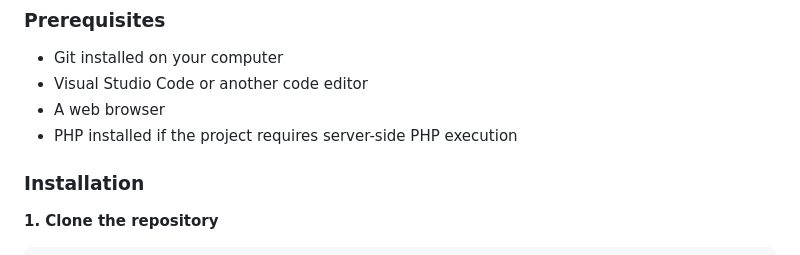
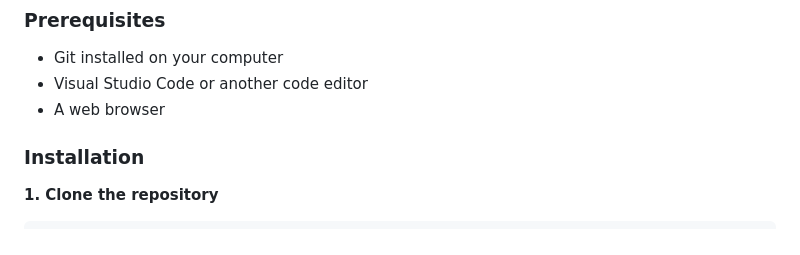
Before and after one commit to AmitojSingh121/DhimansKebabPizzaCafeWebsite, a Markdown page: README.md, the part around the change. Drawn GitHub-style.

```diff
--- a/README.md
+++ b/README.md
@@ -42,7 +42,6 @@ Follow these steps to run the project locally.
 - Git installed on your computer
 - Visual Studio Code or another code editor
 - A web browser
-- PHP installed if the project requires server-side PHP execution
 
 ### Installation
 
```
